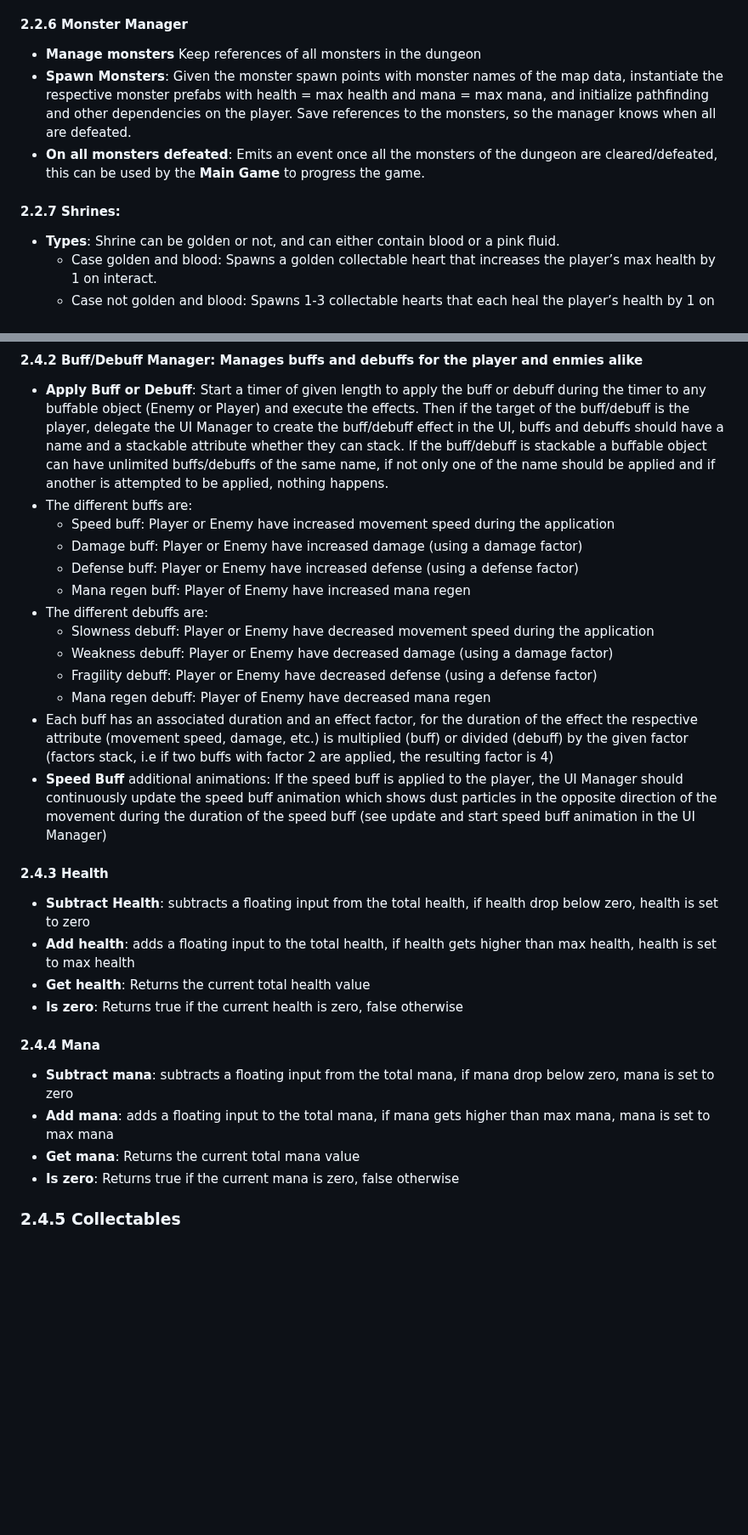
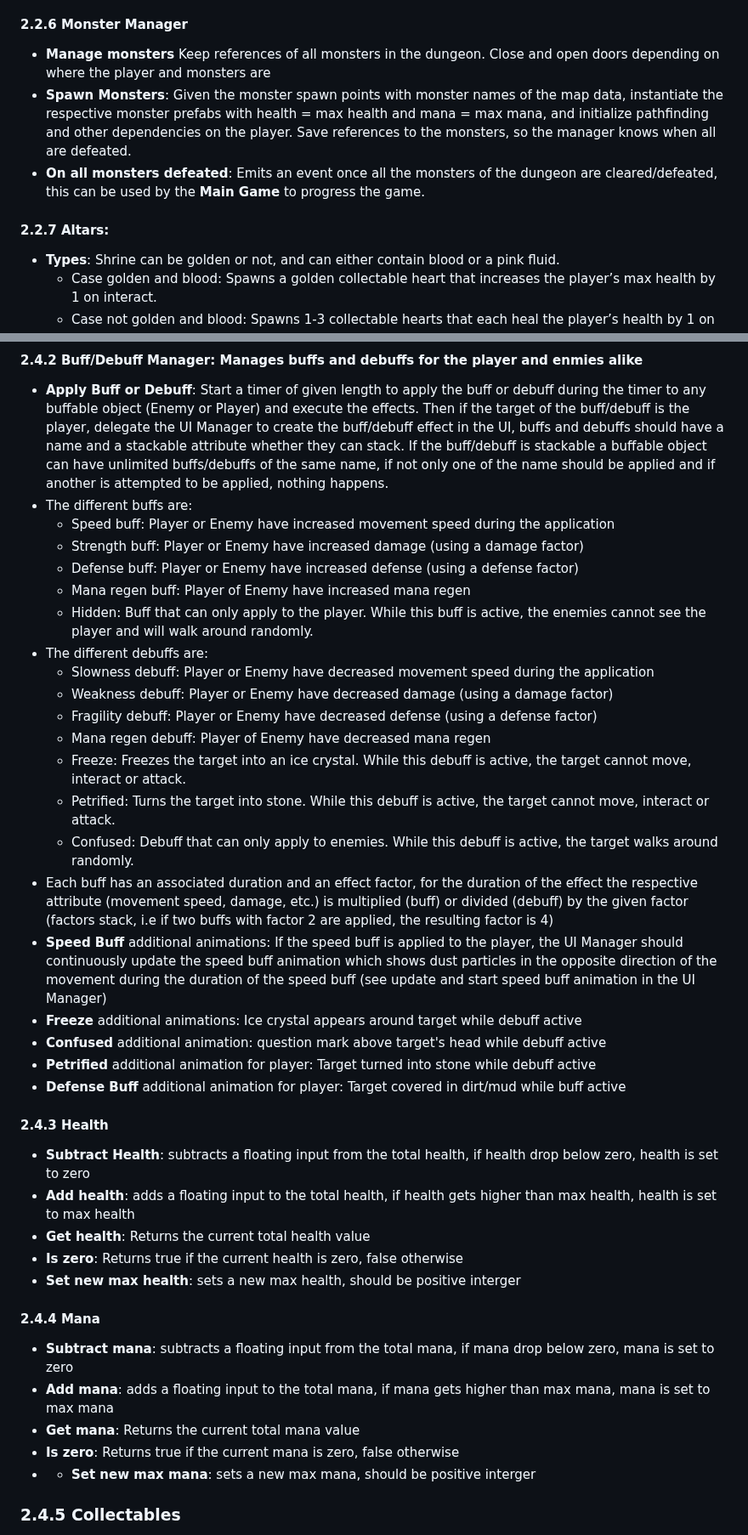
Before and after one commit to soerenfetsch/TheElemelons, a Markdown page: Development-Strategy/Requirements_Analysis.md, 2 parts joined by grey strips. Shown at 85% size. GitHub-like rendering; blank space fills up the shorter version.

```diff
--- a/Development-Strategy/Requirements_Analysis.md
+++ b/Development-Strategy/Requirements_Analysis.md
@@ -144,11 +144,11 @@ The game targets casual to midcore players who enjoy fantasy, dungeon crawlers,
 
 #### 2.2.6 Monster Manager
 
-- **Manage monsters** Keep references of all monsters in the dungeon
+- **Manage monsters** Keep references of all monsters in the dungeon. Close and open doors depending on where the player and monsters are
 - **Spawn Monsters**: Given the monster spawn points with monster names of the map data, instantiate the respective monster prefabs with health = max health and mana = max mana, and initialize pathfinding and other dependencies on the player. Save references to the monsters, so the manager knows when all are defeated.
 - **On all monsters defeated**: Emits an event once all the monsters of the dungeon are cleared/defeated, this can be used by the **Main Game** to progress the game.
 
-#### 2.2.7 Shrines:
+#### 2.2.7 Altars:
 
 - **Types**: Shrine can be golden or not, and can either contain blood or a pink fluid.
   - Case golden and blood: Spawns a golden collectable heart that increases the player’s max health by 1 on interact.
@@ -307,23 +307,31 @@ The game targets casual to midcore players who enjoy fantasy, dungeon crawlers,
 - **Apply Buff or Debuff**: Start a timer of given length to apply the buff or debuff during the timer to any buffable object (Enemy or Player) and execute the effects. Then if the target of the buff/debuff is the player, delegate the UI Manager to create the buff/debuff effect in the UI, buffs and debuffs should have a name and a stackable attribute whether they can stack. If the buff/debuff is stackable a buffable object can have unlimited buffs/debuffs of the same name, if not only one of the name should be applied and if another is attempted to be applied, nothing happens.
 - The different buffs are:
     - Speed buff: Player or Enemy have increased movement speed during the application
-    - Damage buff: Player or Enemy have increased damage (using a damage factor)
+    - Strength buff: Player or Enemy have increased damage (using a damage factor)
     - Defense buff: Player or Enemy have increased defense (using a defense factor)
     - Mana regen buff: Player of Enemy have increased mana regen
+    - Hidden: Buff that can only apply to the player. While this buff is active, the enemies cannot see the player and will walk around randomly.
  - The different debuffs are:
     - Slowness debuff: Player or Enemy have decreased movement speed during the application
     - Weakness debuff: Player or Enemy have decreased damage (using a damage factor)
     - Fragility debuff: Player or Enemy have decreased defense (using a defense factor)
     - Mana regen debuff: Player of Enemy have decreased mana regen
+    - Freeze: Freezes the target into an ice crystal. While this debuff is active, the target cannot move, interact or attack.
+    - Petrified: Turns the target into stone. While this debuff is active, the target cannot move, interact or attack.
+    - Confused: Debuff that can only apply to enemies. While this debuff is active, the target walks around randomly.
   - Each buff has an associated duration and an effect factor, for the duration of the effect the respective attribute (movement speed, damage, etc.) is multiplied (buff) or divided (debuff) by the given factor (factors stack, i.e if two buffs with factor 2 are applied, the resulting factor is 4)
   - **Speed Buff** additional animations: If the speed buff is applied to the player, the UI Manager should continuously update the speed buff animation which shows dust particles in the opposite direction of the movement during the duration of the speed buff (see update and start speed buff animation in the UI Manager)
-
+- **Freeze** additional animations: Ice crystal appears around target while debuff active
+- **Confused** additional animation: question mark above target's head while debuff active
+- **Petrified** additional animation for player: Target turned into stone while debuff active
+- **Defense Buff** additional animation for player: Target covered in dirt/mud while buff active
 #### 2.4.3 Health
 
 - **Subtract Health**: subtracts a floating input from the total health, if health drop below zero, health is set to zero
 - **Add health**: adds a floating input to the total health, if health gets higher than max health, health is set to max health
 - **Get health**: Returns the current total health value
 - **Is zero**: Returns true if the current health is zero, false otherwise
+- **Set new max health**: sets a new max health, should be positive interger
 
 #### 2.4.4 Mana
 
@@ -331,6 +339,7 @@ The game targets casual to midcore players who enjoy fantasy, dungeon crawlers,
 - **Add mana**: adds a floating input to the total mana, if mana gets higher than max mana, mana is set to max mana
 - **Get mana**: Returns the current total mana value
 - **Is zero**: Returns true if the current mana is zero, false otherwise
+- - **Set new max mana**: sets a new max mana, should be positive interger
 
 ### 2.4.5 Collectables
 
```
Also changed, not shown: other parts of Development-Strategy/Requirements_Analysis.md (+3 -3 lines).
